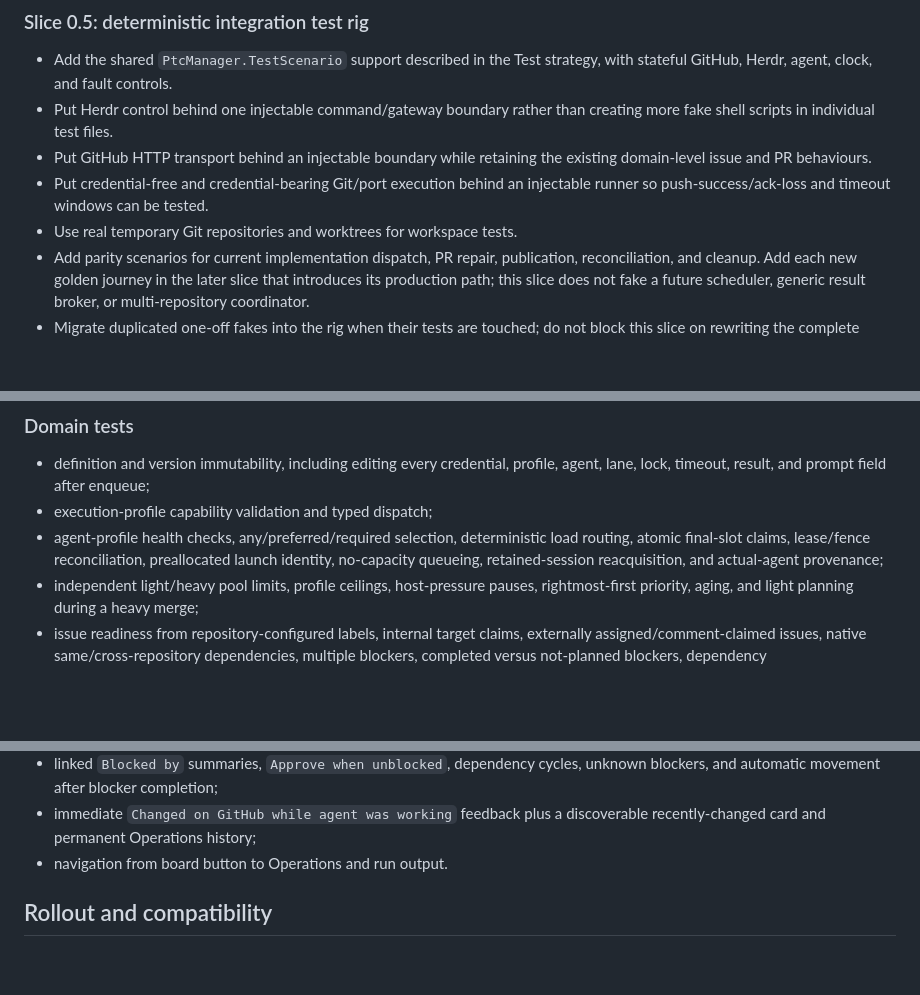
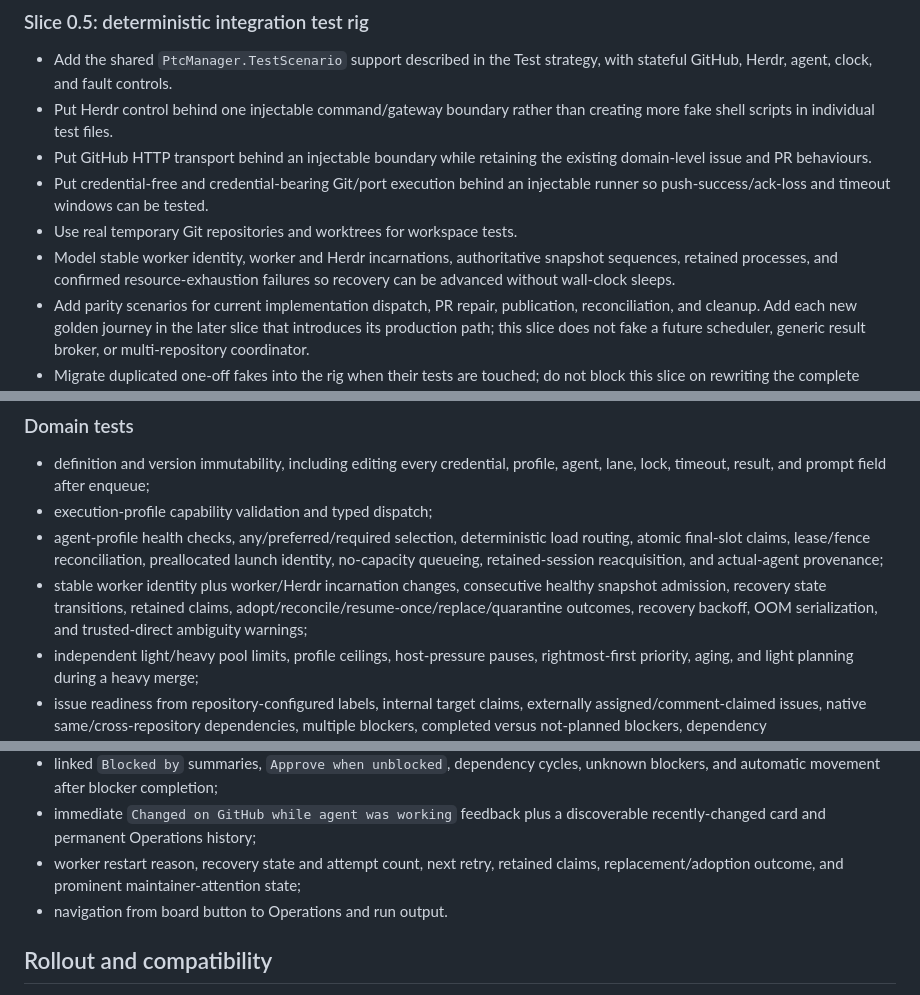
Before and after one commit to andreasronge/ptc_manager, a Markdown page: docs/plans/generic-agent-automations.md, 3 parts joined by grey strips. Rendered like a GitHub page; blank space fills up the shorter version.

```diff
--- a/docs/plans/generic-agent-automations.md
+++ b/docs/plans/generic-agent-automations.md
@@ -1465,6 +1536,9 @@ Acceptance:
 - Put credential-free and credential-bearing Git/port execution behind an
   injectable runner so push-success/ack-loss and timeout windows can be tested.
 - Use real temporary Git repositories and worktrees for workspace tests.
+- Model stable worker identity, worker and Herdr incarnations, authoritative
+  snapshot sequences, retained processes, and confirmed resource-exhaustion
+  failures so recovery can be advanced without wall-clock sleeps.
 - Add parity scenarios for current implementation dispatch, PR repair,
   publication, reconciliation, and cleanup. Add each new golden journey in the
   later slice that introduces its production path; this slice does not fake a
@@ -2013,6 +2094,10 @@ A slice is deployable only when:
   load routing, atomic final-slot claims, lease/fence reconciliation,
   preallocated launch identity, no-capacity queueing, retained-session
   reacquisition, and actual-agent provenance;
+- stable worker identity plus worker/Herdr incarnation changes, consecutive
+  healthy snapshot admission, recovery state transitions, retained claims,
+  adopt/reconcile/resume-once/replace/quarantine outcomes, recovery backoff, OOM
+  serialization, and trusted-direct ambiguity warnings;
 - independent light/heavy pool limits, profile ceilings, host-pressure pauses,
   rightmost-first priority, aging, and light planning during a heavy merge;
 - issue readiness from repository-configured labels, internal target claims,
@@ -2110,6 +2200,8 @@ A slice is deployable only when:
   unknown blockers, and automatic movement after blocker completion;
 - immediate `Changed on GitHub while agent was working` feedback plus a
   discoverable recently-changed card and permanent Operations history;
+- worker restart reason, recovery state and attempt count, next retry, retained
+  claims, replacement/adoption outcome, and prominent maintainer-attention state;
 - navigation from board button to Operations and run output.
 
 ## Rollout and compatibility
```
Also changed, not shown: other parts of docs/plans/generic-agent-automations.md (+96 -13 lines).
